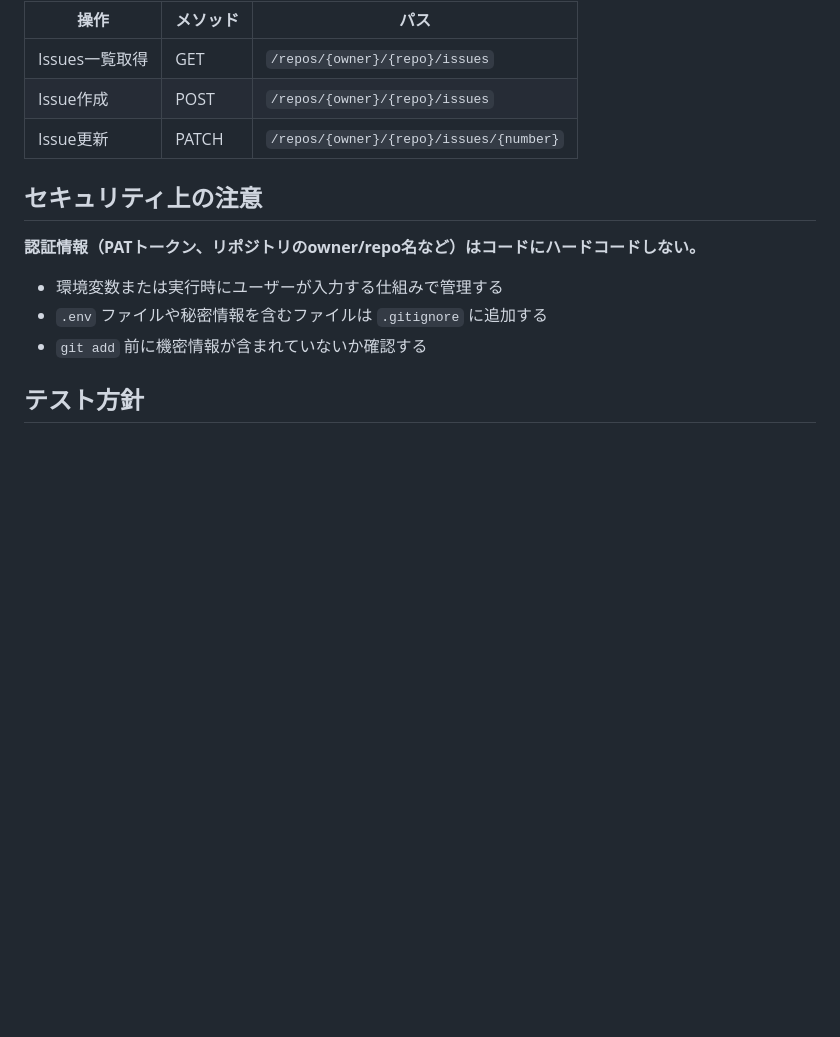
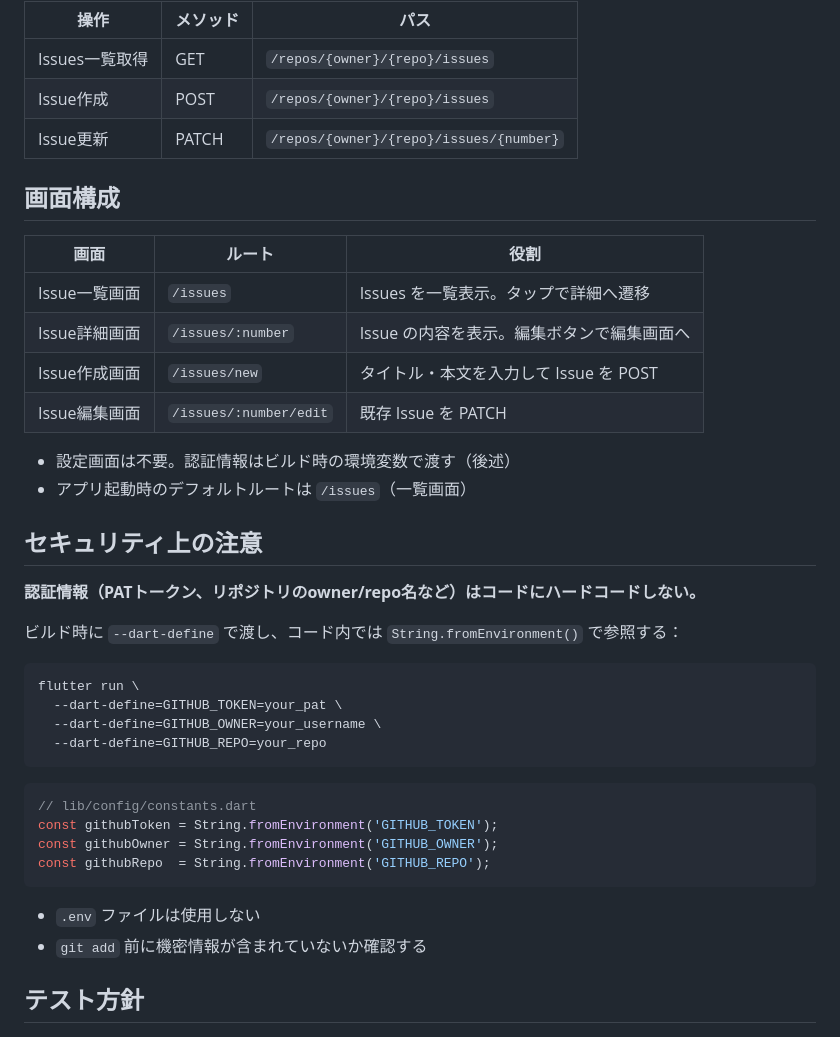
Before and after one commit to abe-tk/github-issues-app, a Markdown page: CLAUDE.md, the part around the change. Rendered like a GitHub page; blank space fills up the shorter version.

````diff
--- a/CLAUDE.md
+++ b/CLAUDE.md
@@ -87,12 +87,39 @@ dart run build_runner watch --delete-conflicting-outputs
 | Issue作成 | POST | `/repos/{owner}/{repo}/issues` |
 | Issue更新 | PATCH | `/repos/{owner}/{repo}/issues/{number}` |
 
+## 画面構成
+
+| 画面 | ルート | 役割 |
+|------|--------|------|
+| Issue一覧画面 | `/issues` | Issues を一覧表示。タップで詳細へ遷移 |
+| Issue詳細画面 | `/issues/:number` | Issue の内容を表示。編集ボタンで編集画面へ |
+| Issue作成画面 | `/issues/new` | タイトル・本文を入力して Issue を POST |
+| Issue編集画面 | `/issues/:number/edit` | 既存 Issue を PATCH |
+
+- 設定画面は不要。認証情報はビルド時の環境変数で渡す（後述）
+- アプリ起動時のデフォルトルートは `/issues`（一覧画面）
+
 ## セキュリティ上の注意
 
 **認証情報（PATトークン、リポジトリのowner/repo名など）はコードにハードコードしない。**
 
-- 環境変数または実行時にユーザーが入力する仕組みで管理する
-- `.env` ファイルや秘密情報を含むファイルは `.gitignore` に追加する
+ビルド時に `--dart-define` で渡し、コード内では `String.fromEnvironment()` で参照する：
+
+```bash
+flutter run \
+  --dart-define=GITHUB_TOKEN=your_pat \
+  --dart-define=GITHUB_OWNER=your_username \
+  --dart-define=GITHUB_REPO=your_repo
+```
+
+```dart
+// lib/config/constants.dart
+const githubToken = String.fromEnvironment('GITHUB_TOKEN');
+const githubOwner = String.fromEnvironment('GITHUB_OWNER');
+const githubRepo  = String.fromEnvironment('GITHUB_REPO');
+```
+
+- `.env` ファイルは使用しない
 - `git add` 前に機密情報が含まれていないか確認する
 
 ## テスト方針
````
Also changed, not shown: README.md (+13 -16 lines).
